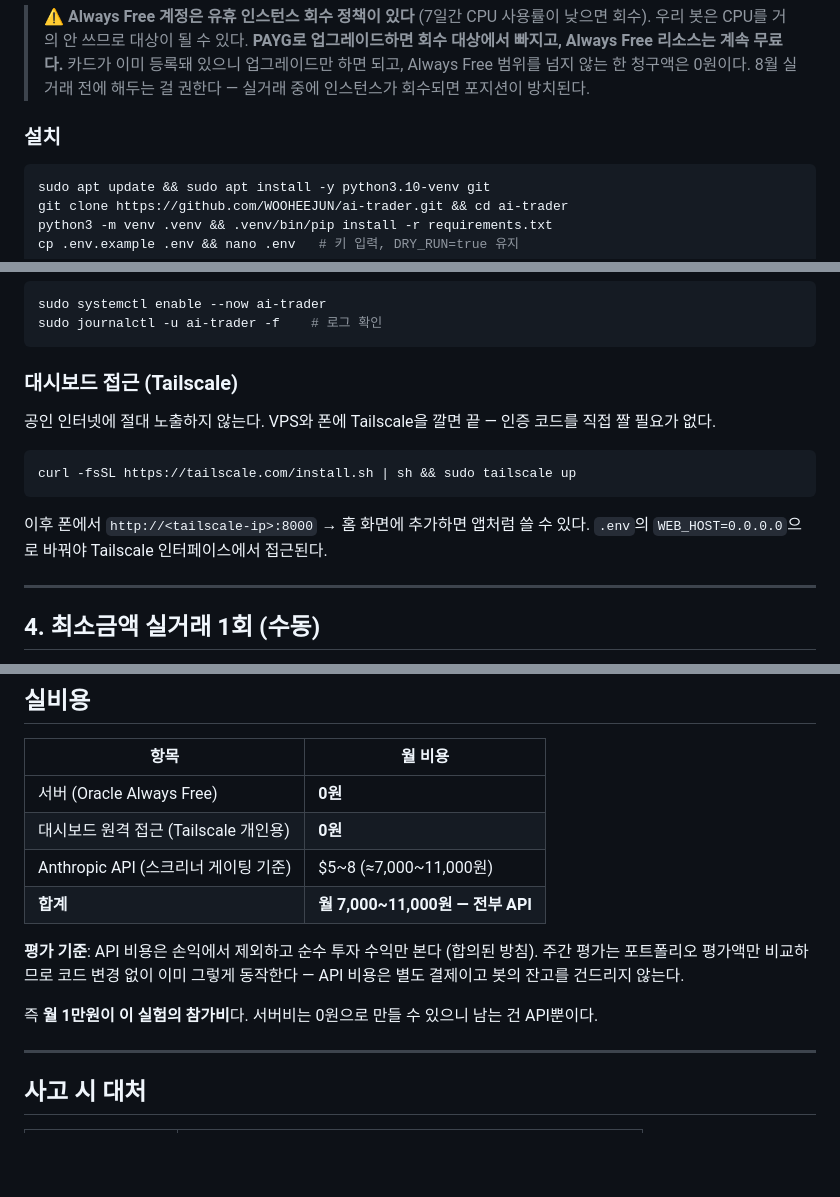
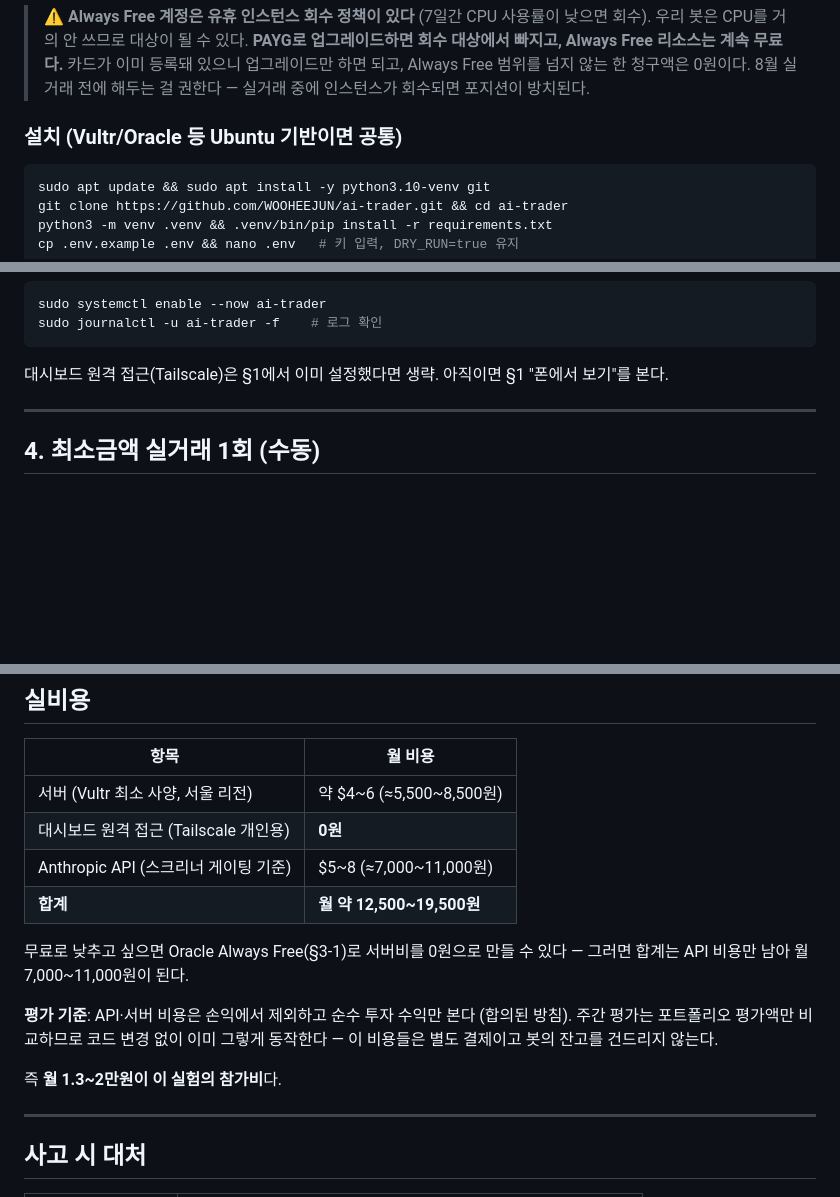
Before and after one commit to WOOHEEJUN/ai-trader, a Markdown page: DEPLOY.md, 3 parts joined by grey strips. GitHub-like rendering; blank space fills up the shorter version.

````diff
--- a/DEPLOY.md
+++ b/DEPLOY.md
@@ -134,7 +171,7 @@ VM"이다. 이 조건이 흔한 무료 PaaS를 전부 탈락시킨다:
 > Always Free 범위를 넘지 않는 한 청구액은 0원이다. 8월 실거래 전에 해두는 걸 권한다 —
 > 실거래 중에 인스턴스가 회수되면 포지션이 방치된다.
 
-### 설치
+### 설치 (Vultr/Oracle 등 Ubuntu 기반이면 공통)
 
 ```bash
 sudo apt update && sudo apt install -y python3.10-venv git
@@ -169,17 +206,7 @@ sudo systemctl enable --now ai-trader
 sudo journalctl -u ai-trader -f    # 로그 확인
 ```
 
-### 대시보드 접근 (Tailscale)
-
-공인 인터넷에 절대 노출하지 않는다. VPS와 폰에 Tailscale을 깔면 끝 — 인증 코드를
-직접 짤 필요가 없다.
-
-```bash
-curl -fsSL https://tailscale.com/install.sh | sh && sudo tailscale up
-```
-
-이후 폰에서 `http://<tailscale-ip>:8000` → 홈 화면에 추가하면 앱처럼 쓸 수 있다.
-`.env`의 `WEB_HOST=0.0.0.0`으로 바꿔야 Tailscale 인터페이스에서 접근된다.
+대시보드 원격 접근(Tailscale)은 §1에서 이미 설정했다면 생략. 아직이면 §1 "폰에서 보기"를 본다.
 
 ---
 
@@ -230,16 +257,19 @@ sudo journalctl -u ai-trader -f   # 60초 안에 '서킷브레이커 발동' 로
 
 | 항목 | 월 비용 |
 |---|---|
-| 서버 (Oracle Always Free) | **0원** |
+| 서버 (Vultr 최소 사양, 서울 리전) | 약 $4~6 (≈5,500~8,500원) |
 | 대시보드 원격 접근 (Tailscale 개인용) | **0원** |
 | Anthropic API (스크리너 게이팅 기준) | $5~8 (≈7,000~11,000원) |
-| **합계** | **월 7,000~11,000원 — 전부 API** |
+| **합계** | **월 약 12,500~19,500원** |
 
-**평가 기준**: API 비용은 손익에서 제외하고 순수 투자 수익만 본다 (합의된 방침).
+무료로 낮추고 싶으면 Oracle Always Free(§3-1)로 서버비를 0원으로 만들 수 있다 —
+그러면 합계는 API 비용만 남아 월 7,000~11,000원이 된다.
+
+**평가 기준**: API·서버 비용은 손익에서 제외하고 순수 투자 수익만 본다 (합의된 방침).
 주간 평가는 포트폴리오 평가액만 비교하므로 코드 변경 없이 이미 그렇게 동작한다 —
-API 비용은 별도 결제이고 봇의 잔고를 건드리지 않는다.
+이 비용들은 별도 결제이고 봇의 잔고를 건드리지 않는다.
 
-즉 **월 1만원이 이 실험의 참가비**다. 서버비는 0원으로 만들 수 있으니 남는 건 API뿐이다.
+즉 **월 1.3~2만원이 이 실험의 참가비**다.
 
 ---
 
````
Also changed, not shown: other parts of DEPLOY.md (+63 -26 lines).
